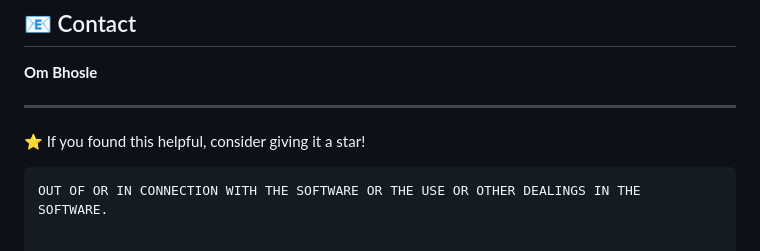
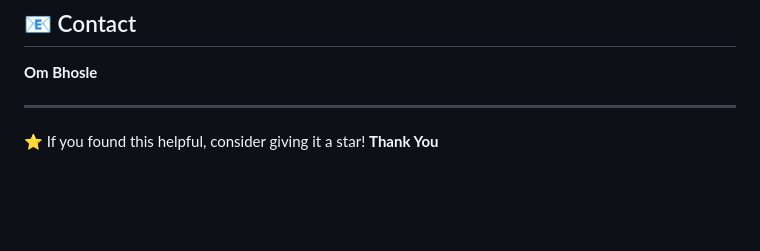
Before and after one commit to ombhosle5/Product-Inventory-CRUD-Application, a Markdown page: README.md, the part around the change. Drawn GitHub-style; blank space fills up the shorter version.

````diff
--- a/README.md
+++ b/README.md
@@ -113,8 +113,5 @@ Feel free to fork this project and experiment with it! Suggestions and improveme
 **Om Bhosle**
 
 ---
-
 ⭐ If you found this helpful, consider giving it a star!
-```ILITY, WHETHER IN AN ACTION OF CONTRACT, TORT OR OTHERWISE, ARISING FROM,
-OUT OF OR IN CONNECTION WITH THE SOFTWARE OR THE USE OR OTHER DEALINGS IN THE
-SOFTWARE.
+**Thank You**
````
